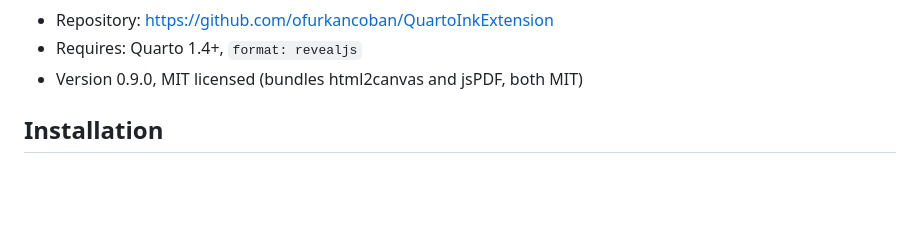
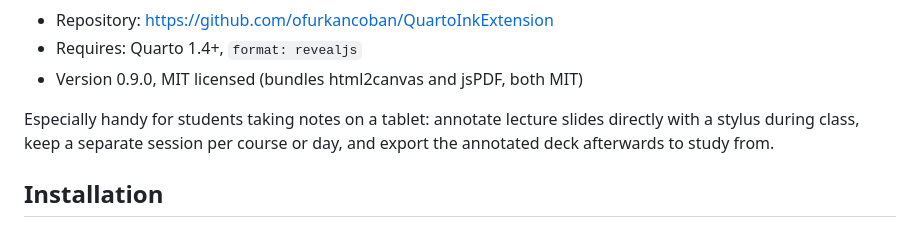
Before and after one commit to ofurkancoban/QuartoInkExtension, a Markdown page: README.md, the part around the change. GitHub-like rendering; blank space fills up the shorter version.

Commit message:
Note tablet note-taking use case in the README
Highlights that students annotating lecture slides on a tablet is a
core use case: per-course sessions and export-to-study fit that
workflow directly.

```diff
--- a/README.md
+++ b/README.md
@@ -12,6 +12,11 @@ from a rendered export (self-contained HTML, a static file).
 - Repository: https://github.com/ofurkancoban/QuartoInkExtension
 - Requires: Quarto 1.4+, `format: revealjs`
 - Version 0.9.0, MIT licensed (bundles html2canvas and jsPDF, both MIT)
+
+Especially handy for students taking notes on a tablet: annotate
+lecture slides directly with a stylus during class, keep a separate
+session per course or day, and export the annotated deck afterwards
+to study from.
 
 ## Installation
 
```
